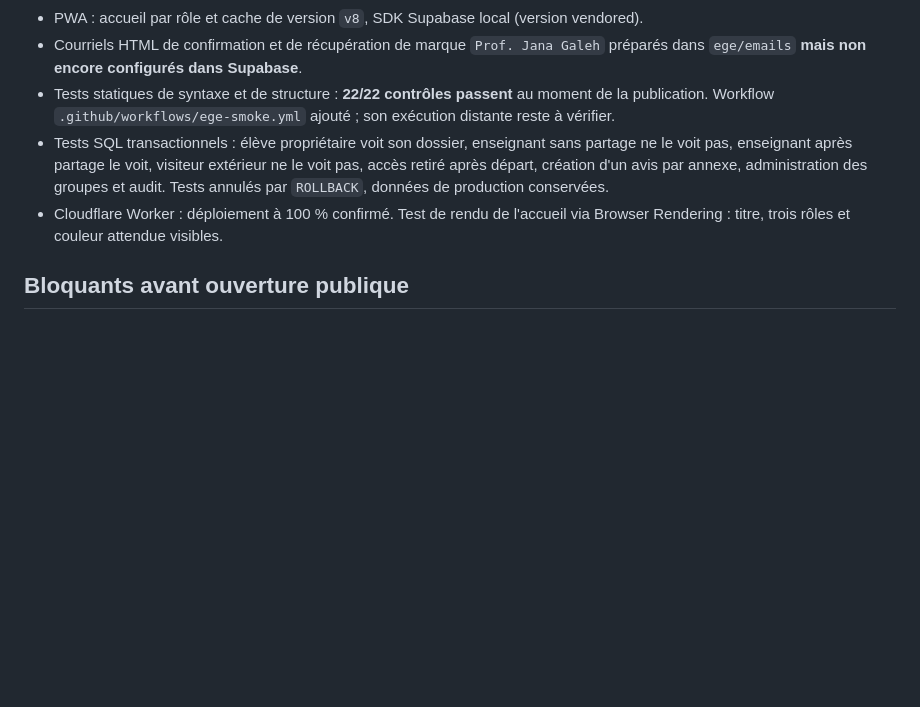
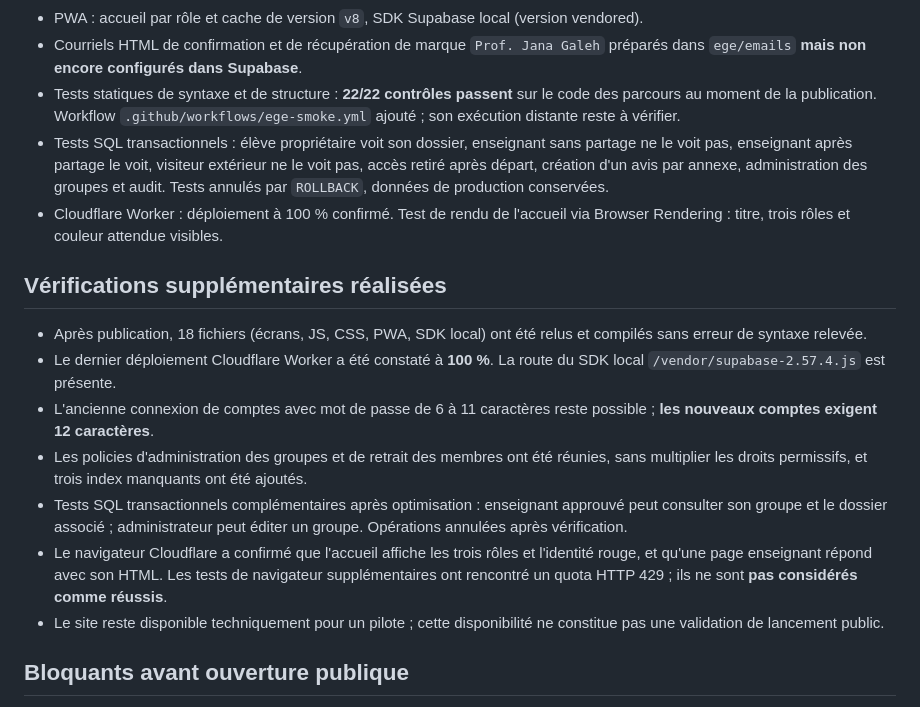
Before and after one commit to JanaGaleh/mon-bac-v8, a Markdown page: ege/RAPPORT_LIBERATION_2026-11-12.md, the part around the change. GitHub-like rendering; blank space fills up the shorter version.

Commit message:
docs(ege): intégrer les contrôles finaux et les limites de test au rapport de libération

```diff
--- a/ege/RAPPORT_LIBERATION_2026-11-12.md
+++ b/ege/RAPPORT_LIBERATION_2026-11-12.md
@@ -19,9 +19,18 @@
 - Administration : validation enseignant, création/modification des groupes, retrait d'élèves, journalisation.
 - PWA : accueil par rôle et cache de version `v8`, SDK Supabase local (version vendored).
 - Courriels HTML de confirmation et de récupération de marque `Prof. Jana Galeh` préparés dans `ege/emails` **mais non encore configurés dans Supabase**.
-- Tests statiques de syntaxe et de structure : **22/22 contrôles passent** au moment de la publication. Workflow `.github/workflows/ege-smoke.yml` ajouté ; son exécution distante reste à vérifier.
+- Tests statiques de syntaxe et de structure : **22/22 contrôles passent** sur le code des parcours au moment de la publication. Workflow `.github/workflows/ege-smoke.yml` ajouté ; son exécution distante reste à vérifier.
 - Tests SQL transactionnels : élève propriétaire voit son dossier, enseignant sans partage ne le voit pas, enseignant après partage le voit, visiteur extérieur ne le voit pas, accès retiré après départ, création d'un avis par annexe, administration des groupes et audit. Tests annulés par `ROLLBACK`, données de production conservées.
 - Cloudflare Worker : déploiement à 100 % confirmé. Test de rendu de l'accueil via Browser Rendering : titre, trois rôles et couleur attendue visibles.
+
+## Vérifications supplémentaires réalisées
+- Après publication, 18 fichiers (écrans, JS, CSS, PWA, SDK local) ont été relus et compilés sans erreur de syntaxe relevée.
+- Le dernier déploiement Cloudflare Worker a été constaté à **100 %**. La route du SDK local `/vendor/supabase-2.57.4.js` est présente.
+- L'ancienne connexion de comptes avec mot de passe de 6 à 11 caractères reste possible ; **les nouveaux comptes exigent 12 caractères**.
+- Les policies d'administration des groupes et de retrait des membres ont été réunies, sans multiplier les droits permissifs, et trois index manquants ont été ajoutés.
+- Tests SQL transactionnels complémentaires après optimisation : enseignant approuvé peut consulter son groupe et le dossier associé ; administrateur peut éditer un groupe. Opérations annulées après vérification.
+- Le navigateur Cloudflare a confirmé que l'accueil affiche les trois rôles et l'identité rouge, et qu'une page enseignant répond avec son HTML. Les tests de navigateur supplémentaires ont rencontré un quota HTTP 429 ; ils ne sont **pas considérés comme réussis**.
+- Le site reste disponible techniquement pour un pilote ; cette disponibilité ne constitue pas une validation de lancement public.
 
 ## Bloquants avant ouverture publique
 1. **Supabase Authentication > URL Configuration** : configurer `Site URL` à `https://ege-gfm-2027.janakaleh.workers.dev/` et autoriser `https://ege-gfm-2027.janakaleh.workers.dev/**` dans Redirect URLs. Supprimer `localhost:3000` des paramètres de production après vérification. Aucun outil connecté ne permet ici de modifier ces paramètres.
```
